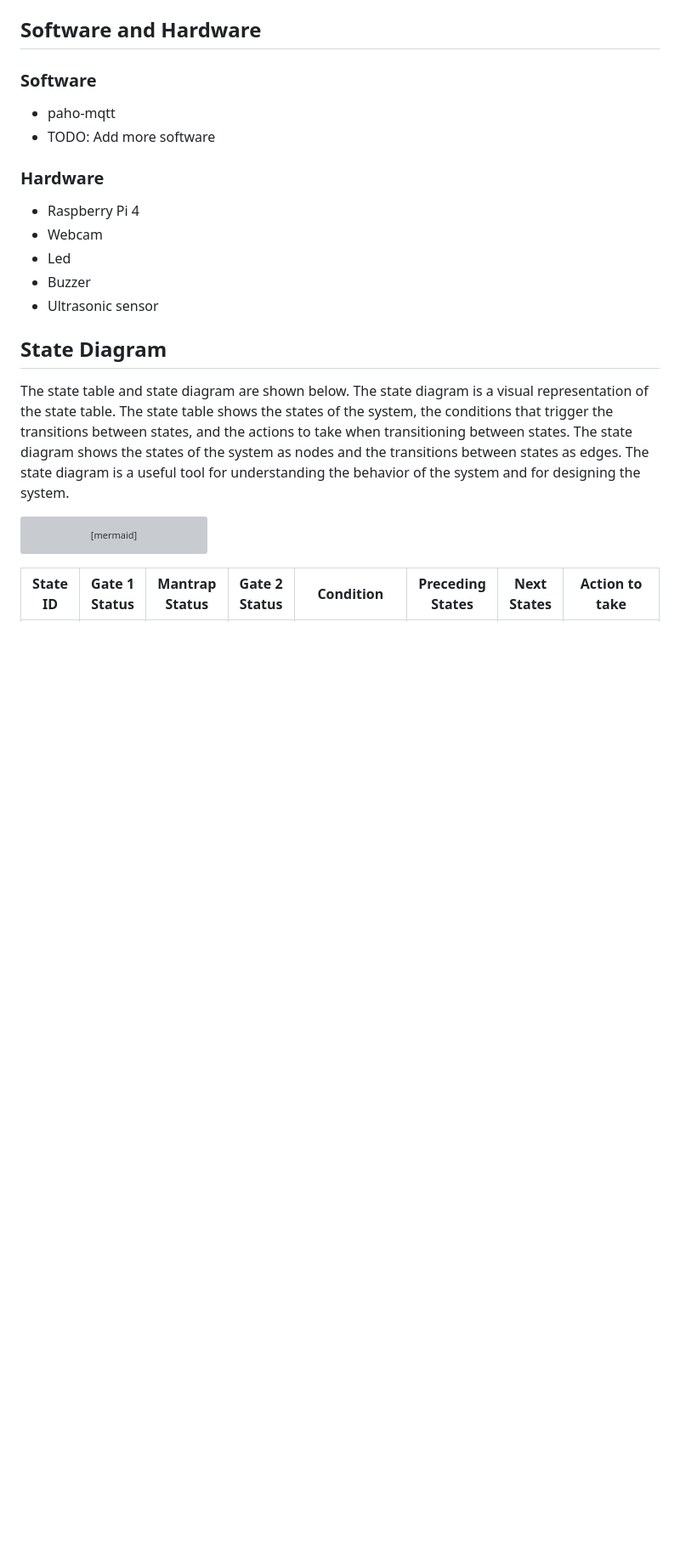
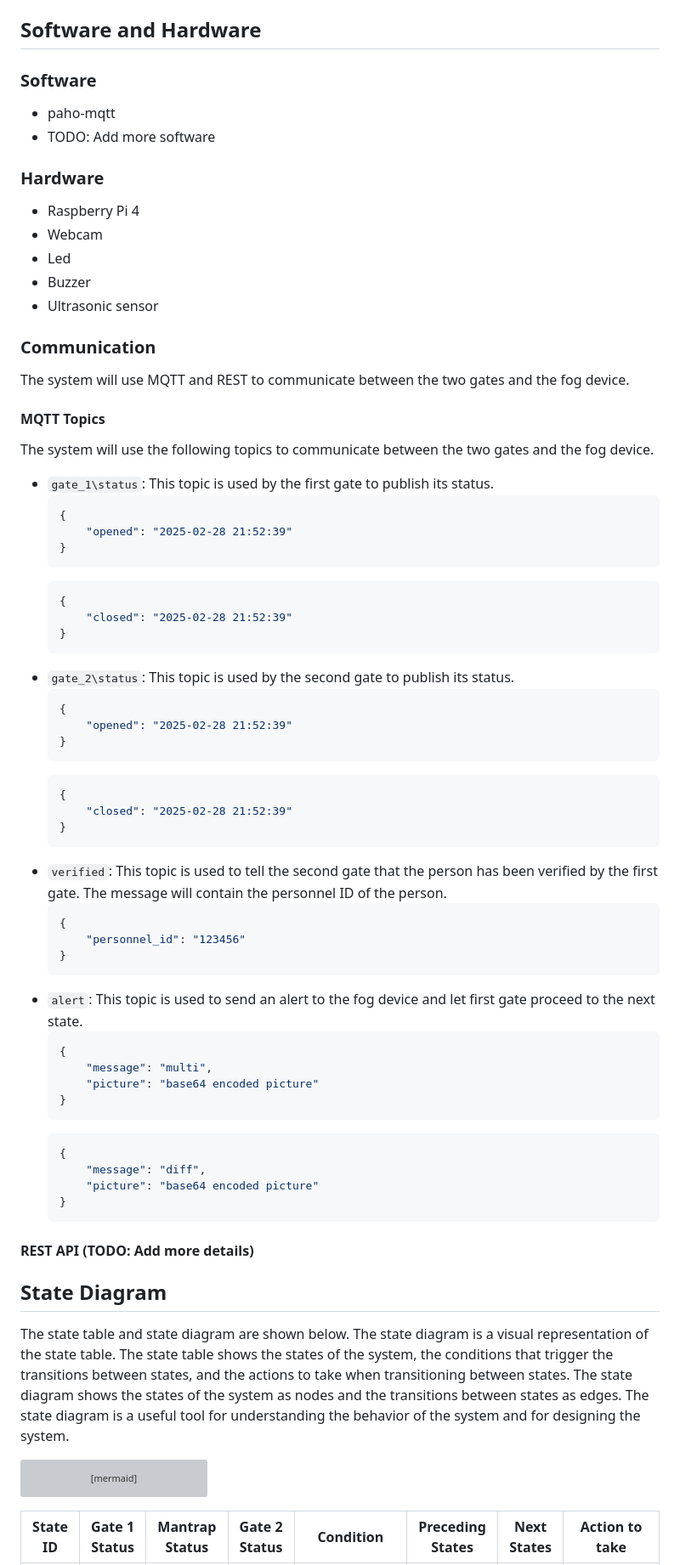
Before and after one commit to junxianyong/INF2009-Team6, a Markdown page: README.md, the part around one of its changes. Shown at 85% size. GitHub-like rendering; blank space fills up the shorter version; grey boxes are pictures that could not be loaded.

Commit message:
Update README.md to format code blocks and add MQTT communication topics and REST API details

````diff
--- a/README.md
+++ b/README.md
@@ -38,6 +38,57 @@ pip install -r src/requirements.txt
 - Led
 - Buzzer
 - Ultrasonic sensor
+
+### Communication
+The system will use MQTT and REST to communicate between the two gates and the fog device.
+
+#### MQTT Topics
+The system will use the following topics to communicate between the two gates and the fog device.
+- `gate_1\status`: This topic is used by the first gate to publish its status.
+    ```json
+    {
+        "opened": "2025-02-28 21:52:39"
+    }
+    ```
+    ```json
+    {
+        "closed": "2025-02-28 21:52:39"
+    }
+    ```
+- `gate_2\status`: This topic is used by the second gate to publish its status.
+    ```json
+    {
+        "opened": "2025-02-28 21:52:39"
+    }
+    ```
+    ```json
+    {
+        "closed": "2025-02-28 21:52:39"
+    }
+    ```
+- `verified`: This topic is used to tell the second gate that the person has been verified by the first gate. The message will contain the personnel ID of the person.
+    ```json
+    {
+        "personnel_id": "123456"
+    }
+    ```
+- `alert`: This topic is used to send an alert to the fog device and let first gate proceed to the next state.
+    ```json
+    {
+        "message": "multi",
+        "picture": "base64 encoded picture"
+    }
+    ```
+    ```json
+    {
+        "message": "diff",
+        "picture": "base64 encoded picture"
+    }
+    ```
+
+#### REST API (TODO: Add more details)
+
+
 
 ## State Diagram
 The state table and state diagram are shown below. The state diagram is a visual representation of the state table. The state table shows the states of the system, the conditions that trigger the transitions between states, and the actions to take when transitioning between states. The state diagram shows the states of the system as nodes and the transitions between states as edges. The state diagram is a useful tool for understanding the behavior of the system and for designing the system.
````
Also changed, not shown: other parts of README.md (+10 -10 lines).
